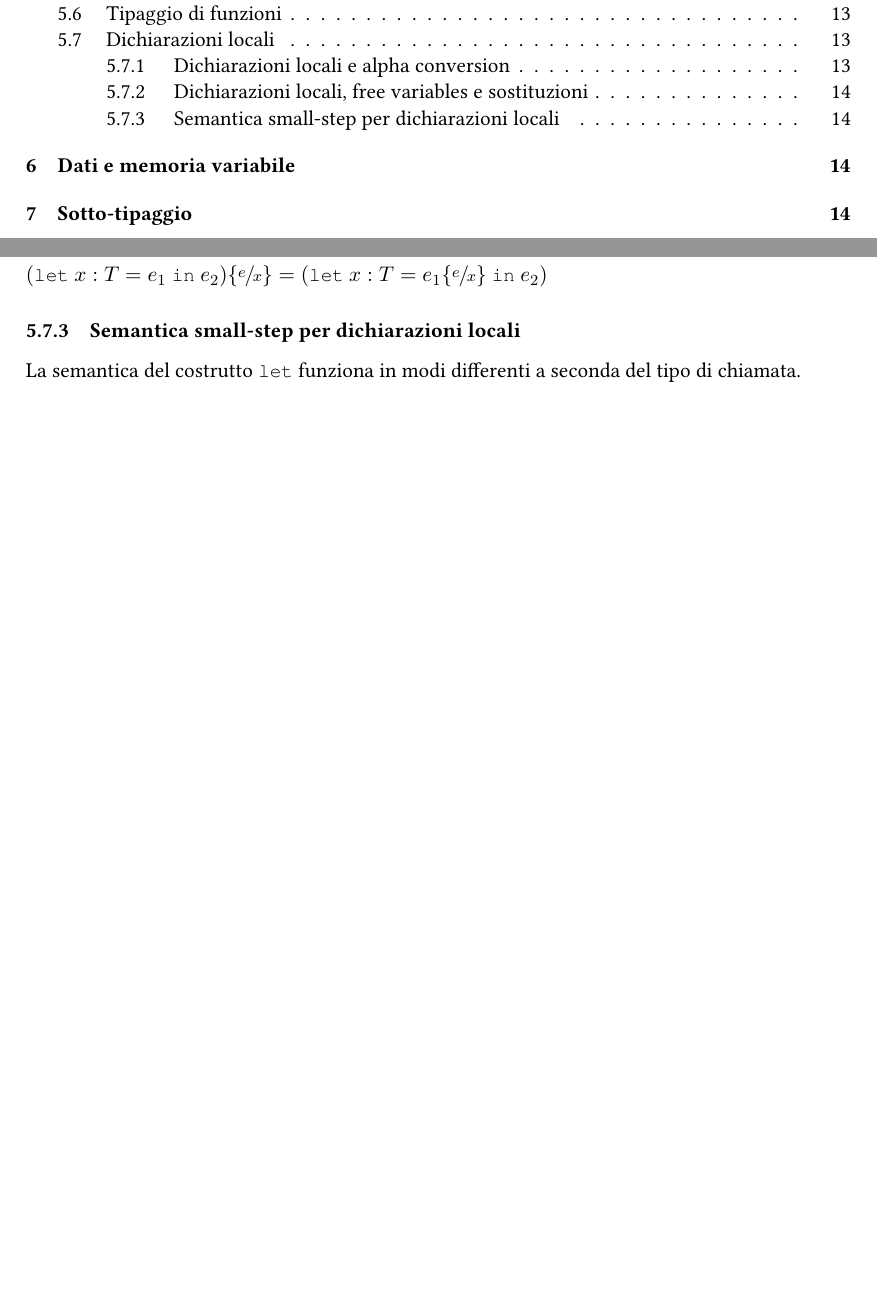
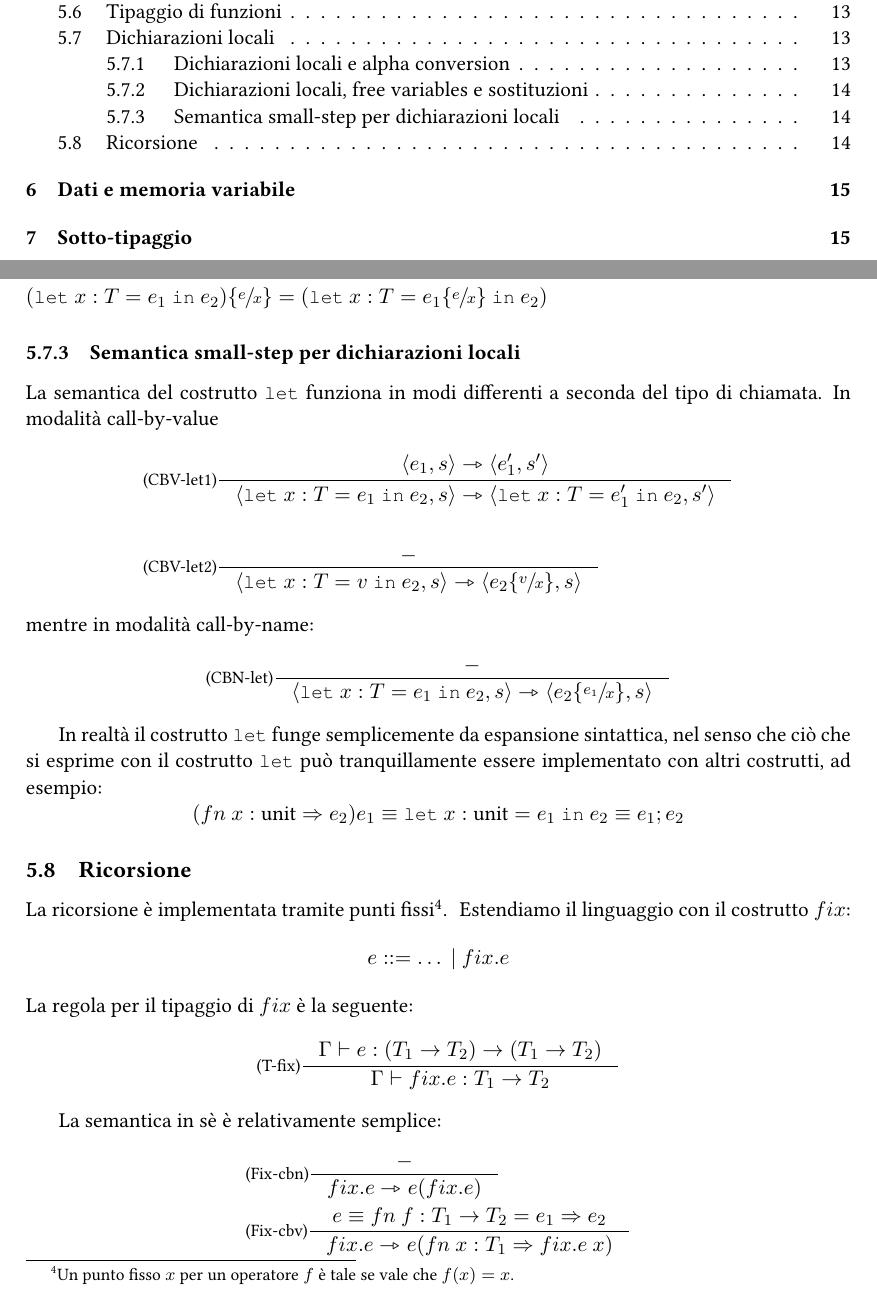
Before and after one commit to sentientmachin3/dispense-info-univr, a LaTeX document (magistrale/linguaggi/linguaggi-mag.tex): two parts of pages 2 and 15 of 15 before the commit and two parts of pages 2 and 15 of 16 after it, joined at a grey line, cut so that both start at the same text, the shorter picture padded with empty space. Compiled offline with pdfLaTeX.

Commit message:
Completed functional aspects

```diff
--- a/magistrale/linguaggi/linguaggi-mag.tex
+++ b/magistrale/linguaggi/linguaggi-mag.tex
@@ -487,10 +487,22 @@ e le sostituzioni nel seguente modo: \begin{align*}
 \end{align*}
 
 \subsubsection{Semantica small-step per dichiarazioni locali}
-La semantica del costrutto \lstinline|let| funziona in modi differenti a seconda del tipo di chiamata. \begin{align*}
+La semantica del costrutto \lstinline|let| funziona in modi differenti a seconda del tipo di chiamata. In modalità call-by-value \begin{align*}
+	&\inference[(CBV-let1)]{\langle e_1, s \rangle \rightarrowtriangle \langle e_1', s' \rangle}{\langle \code{let}\ x:T = e_1\ \code{in}\ e_2,s \rangle \rightarrowtriangle \langle \code{let}\ x:T = e_1'\ \code{in}\ e_2, s' \rangle} \\ \\
+	&\inference[(CBV-let2)]{-}{\langle \code{let}\ x:T = v\ \code{in}\ e_2,s \rangle \rightarrowtriangle \langle \subs{e_2}{v}{x}, s \rangle}
+\end{align*}
+mentre in modalità call-by-name: \[ \inference[(CBN-let)]{-}{\langle \code{let}\ x:T = e_1\ \code{in}\ e_2, s \rangle \rightarrowtriangle \langle \subs{e_2}{e_1}{x}, s \rangle} \]
 
+In realtà il costrutto \lstinline|let| funge semplicemente da espansione sintattica, nel senso che ciò che si esprime con il costrutto \lstinline|let| può tranquillamente essere implementato con altri costrutti, ad esempio: \[  (fn\ x:\text{unit} \Rightarrow e_2) e_1 \equiv \code{let}\ x:\text{unit} = e_1\ \code{in}\ e_2 \equiv e_1; e_2\]
+
+\subsection{Ricorsione}
+La ricorsione è implementata tramite punti fissi\footnotemark. \footnotetext{Un punto fisso $x$ per un operatore $f$ è tale se vale che $f(x) = x$.} Estendiamo il linguaggio con il costrutto $fix$: \[ e::= \dots\ |\ fix.e \]
+La regola per il tipaggio di $fix$ è la seguente: \[ \inference[(T-fix)]{\type e: (T_1 \to T_2) \to (T_1 \to T_2)}{\type fix.e:T_1 \to T_2} \]
+
+La semantica in sè è relativamente semplice: \begin{align*}
+	&\inference[(Fix-cbn)]{-}{fix.e \rightarrowtriangle e(fix.e)} \\
+	&\inference[(Fix-cbv)]{e \equiv fn\ f: T_1 \to T_2 = e_1 \Rightarrow e_2}{fix.e \rightarrowtriangle e(fn\ x :T_1 \Rightarrow fix.e\ x)}
 \end{align*}
-
 
 
 
```
Also changed, not shown: magistrale/linguaggi/linguaggi-mag.pdf, magistrale/linguaggi/regole.pdf.
